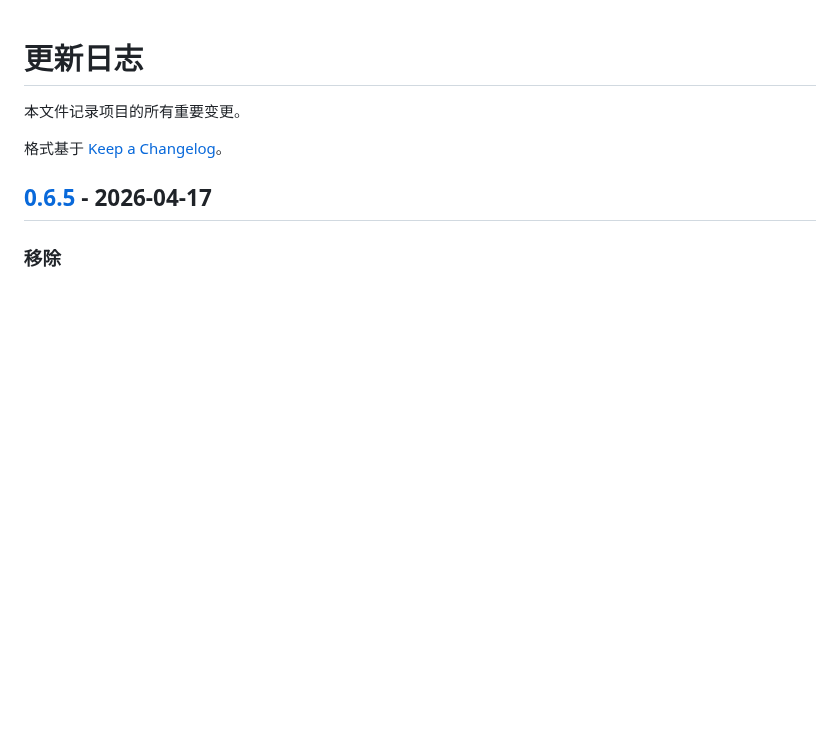
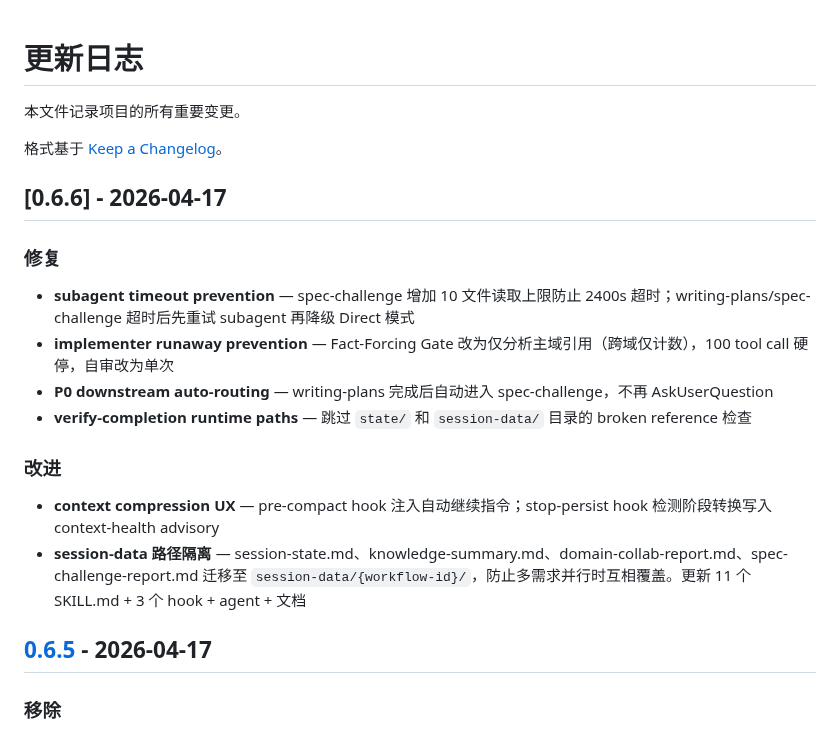
Before and after one commit to Aimeerrhythm/enterprise-change-workflow, a Markdown page: CHANGELOG.md, the part around the change. Drawn GitHub-style; blank space fills up the shorter version.

Commit message:
chore: bump version to v0.6.6 and update changelog
Co-Authored-By: Claude Opus 4.6 <noreply@anthropic.com>

```diff
--- a/CHANGELOG.md
+++ b/CHANGELOG.md
@@ -3,6 +3,20 @@
 本文件记录项目的所有重要变更。
 
 格式基于 [Keep a Changelog](https://keepachangelog.com/en/1.1.0/)。
+
+## [0.6.6] - 2026-04-17
+
+### 修复
+
+- **subagent timeout prevention** — spec-challenge 增加 10 文件读取上限防止 2400s 超时；writing-plans/spec-challenge 超时后先重试 subagent 再降级 Direct 模式
+- **implementer runaway prevention** — Fact-Forcing Gate 改为仅分析主域引用（跨域仅计数），100 tool call 硬停，自审改为单次
+- **P0 downstream auto-routing** — writing-plans 完成后自动进入 spec-challenge，不再 AskUserQuestion
+- **verify-completion runtime paths** — 跳过 `state/` 和 `session-data/` 目录的 broken reference 检查
+
+### 改进
+
+- **context compression UX** — pre-compact hook 注入自动继续指令；stop-persist hook 检测阶段转换写入 context-health advisory
+- **session-data 路径隔离** — session-state.md、knowledge-summary.md、domain-collab-report.md、spec-challenge-report.md 迁移至 `session-data/{workflow-id}/`，防止多需求并行时互相覆盖。更新 11 个 SKILL.md + 3 个 hook + agent + 文档
 
 ## [0.6.5] - 2026-04-17
 
```
Also changed, not shown: README.md (+1 -1 lines).
